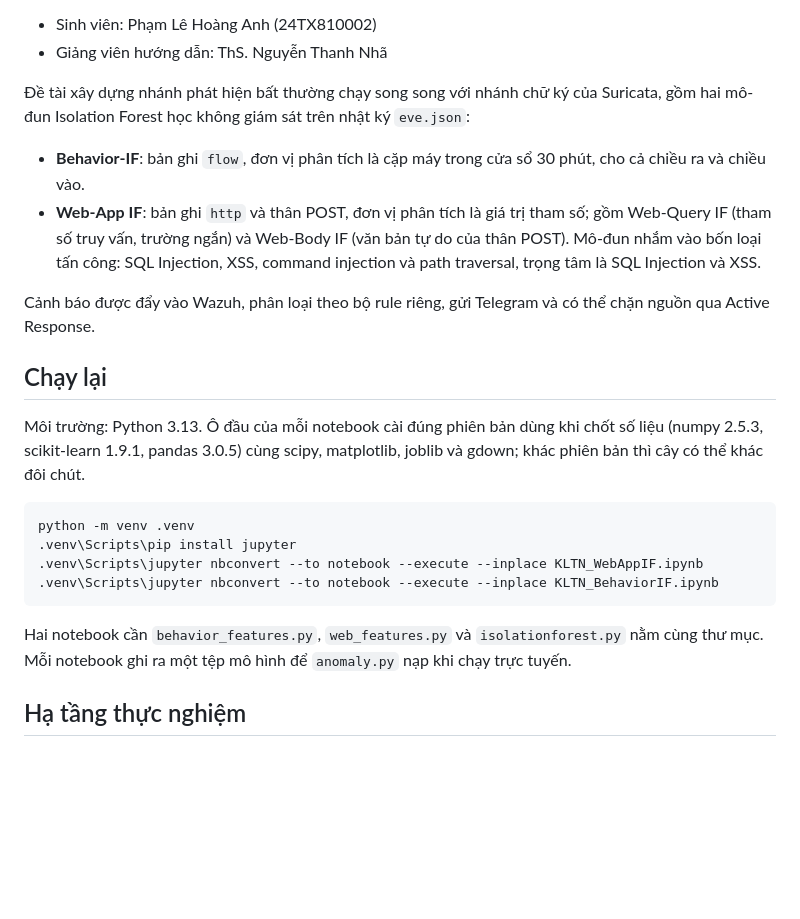
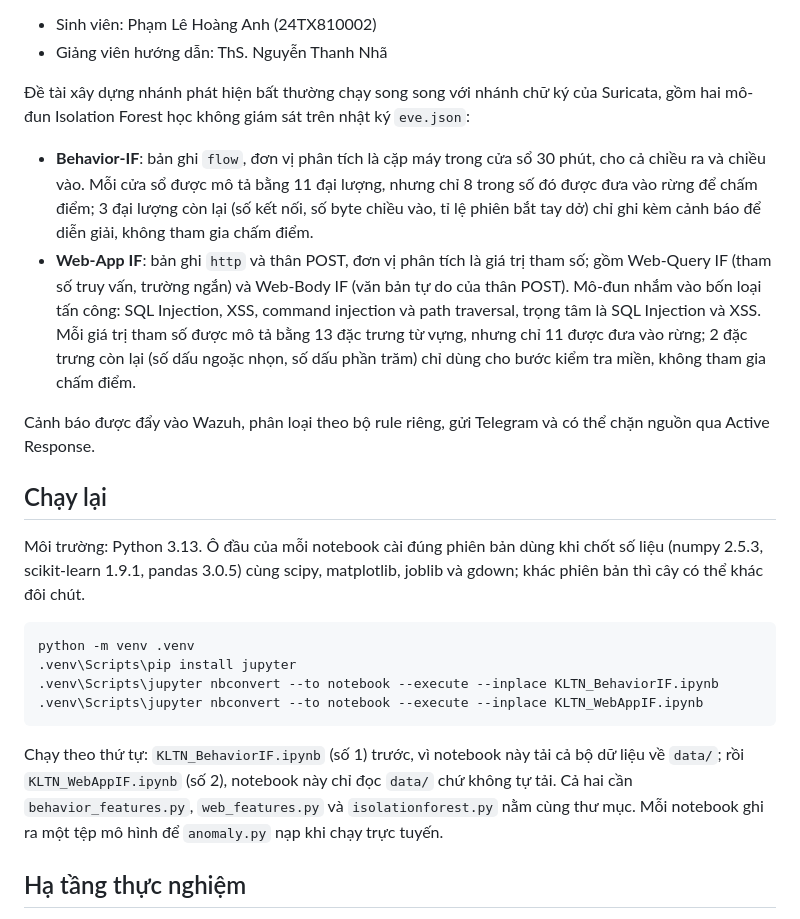
Before and after one commit to hoanganh-net/KLTN-IsolationForest-Suricata, a Markdown page: README.md, the part around one of its changes. Rendered like a GitHub page; blank space fills up the shorter version.

````diff
--- a/README.md
+++ b/README.md
@@ -7,8 +7,8 @@ Mã nguồn khóa luận tốt nghiệp **"Nghiên cứu ứng dụng thuật to
 
 Đề tài xây dựng nhánh phát hiện bất thường chạy song song với nhánh chữ ký của Suricata, gồm hai mô-đun Isolation Forest học không giám sát trên nhật ký `eve.json`:
 
-- **Behavior-IF**: bản ghi `flow`, đơn vị phân tích là cặp máy trong cửa sổ 30 phút, cho cả chiều ra và chiều vào.
-- **Web-App IF**: bản ghi `http` và thân POST, đơn vị phân tích là giá trị tham số; gồm Web-Query IF (tham số truy vấn, trường ngắn) và Web-Body IF (văn bản tự do của thân POST). Mô-đun nhắm vào bốn loại tấn công: SQL Injection, XSS, command injection và path traversal, trọng tâm là SQL Injection và XSS.
+- **Behavior-IF**: bản ghi `flow`, đơn vị phân tích là cặp máy trong cửa sổ 30 phút, cho cả chiều ra và chiều vào. Mỗi cửa sổ được mô tả bằng 11 đại lượng, nhưng chỉ 8 trong số đó được đưa vào rừng để chấm điểm; 3 đại lượng còn lại (số kết nối, số byte chiều vào, tỉ lệ phiên bắt tay dở) chỉ ghi kèm cảnh báo để diễn giải, không tham gia chấm điểm.
+- **Web-App IF**: bản ghi `http` và thân POST, đơn vị phân tích là giá trị tham số; gồm Web-Query IF (tham số truy vấn, trường ngắn) và Web-Body IF (văn bản tự do của thân POST). Mô-đun nhắm vào bốn loại tấn công: SQL Injection, XSS, command injection và path traversal, trọng tâm là SQL Injection và XSS. Mỗi giá trị tham số được mô tả bằng 13 đặc trưng từ vựng, nhưng chỉ 11 được đưa vào rừng; 2 đặc trưng còn lại (số dấu ngoặc nhọn, số dấu phần trăm) chỉ dùng cho bước kiểm tra miền, không tham gia chấm điểm.
 
 Cảnh báo được đẩy vào Wazuh, phân loại theo bộ rule riêng, gửi Telegram và có thể chặn nguồn qua Active Response.
 
@@ -19,11 +19,11 @@ Môi trường: Python 3.13. Ô đầu của mỗi notebook cài đúng phiên b
 ```
 python -m venv .venv
 .venv\Scripts\pip install jupyter
+.venv\Scripts\jupyter nbconvert --to notebook --execute --inplace KLTN_BehaviorIF.ipynb
 .venv\Scripts\jupyter nbconvert --to notebook --execute --inplace KLTN_WebAppIF.ipynb
-.venv\Scripts\jupyter nbconvert --to notebook --execute --inplace KLTN_BehaviorIF.ipynb
 ```
 
-Hai notebook cần `behavior_features.py`, `web_features.py` và `isolationforest.py` nằm cùng thư mục. Mỗi notebook ghi ra một tệp mô hình để `anomaly.py` nạp khi chạy trực tuyến.
+Chạy theo thứ tự: `KLTN_BehaviorIF.ipynb` (số 1) trước, vì notebook này tải cả bộ dữ liệu về `data/`; rồi `KLTN_WebAppIF.ipynb` (số 2), notebook này chỉ đọc `data/` chứ không tự tải. Cả hai cần `behavior_features.py`, `web_features.py` và `isolationforest.py` nằm cùng thư mục. Mỗi notebook ghi ra một tệp mô hình để `anomaly.py` nạp khi chạy trực tuyến.
 
 ## Hạ tầng thực nghiệm
 
````
Also changed, not shown: other parts of README.md (+6 -0 lines), docs/cua_so_truot.png (added).
